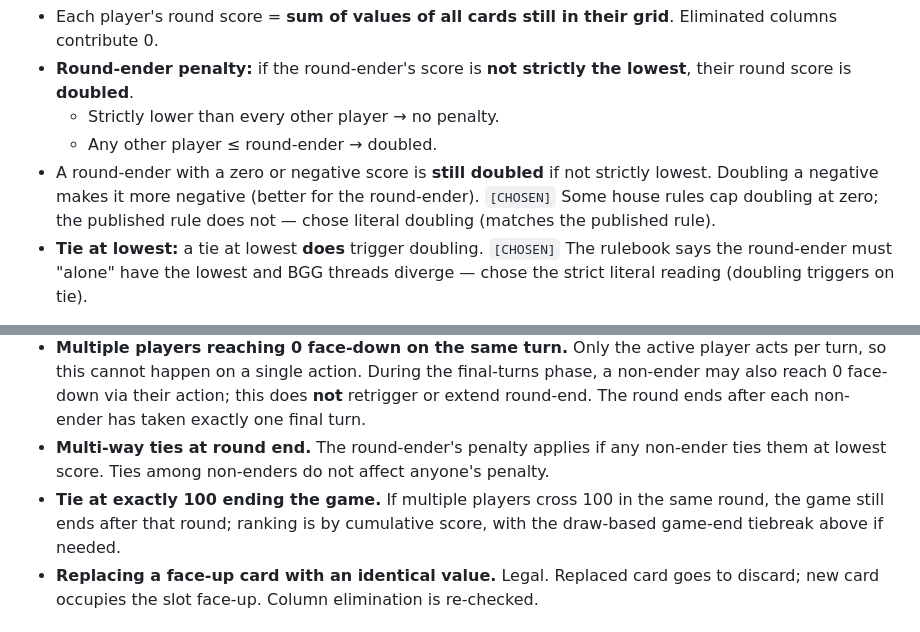
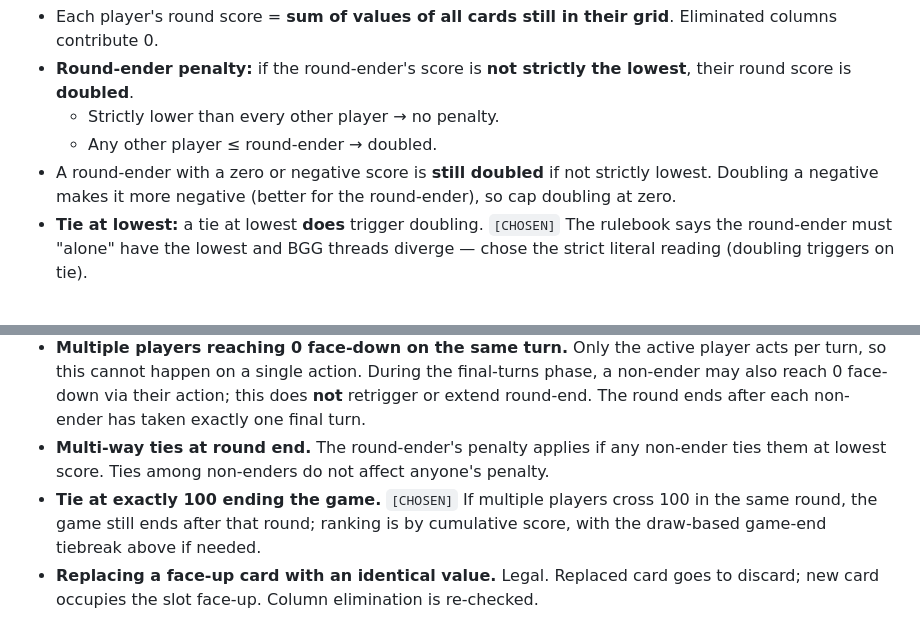
Before and after one commit to Valentin-Laurent/table_peak, a Markdown page: docs/games/skyjo-rules.md, 2 parts joined by grey strips. Rendered like a GitHub page.

Commit message:
doc: further clarify Skyjo rules

```diff
--- a/docs/games/skyjo-rules.md
+++ b/docs/games/skyjo-rules.md
@@ -84,7 +84,7 @@ At round end, all face-down cards (if any remain after elimination) are flipped
 - **Round-ender penalty:** if the round-ender's score is **not strictly the lowest**, their round score is **doubled**.
   - Strictly lower than every other player → no penalty.
   - Any other player ≤ round-ender → doubled.
-- A round-ender with a zero or negative score is **still doubled** if not strictly lowest. Doubling a negative makes it more negative (better for the round-ender). `[CHOSEN]` Some house rules cap doubling at zero; the published rule does not — chose literal doubling (matches the published rule).
+- A round-ender with a zero or negative score is **still doubled** if not strictly lowest. Doubling a negative makes it more negative (better for the round-ender), so cap doubling at zero.
 - **Tie at lowest:** a tie at lowest **does** trigger doubling. `[CHOSEN]` The rulebook says the round-ender must "alone" have the lowest and BGG threads diverge — chose the strict literal reading (doubling triggers on tie).
 
 Round scores add to each player's cumulative total.
@@ -102,7 +102,7 @@ Round scores add to each player's cumulative total.
 - **Column elimination triggering round-end.** If a flip/replacement completes a column of three identical face-up cards, the column is eliminated; if this leaves the player with zero face-down cards, round-end triggers. Trigger is checked **after** elimination resolves.
 - **Multiple players reaching 0 face-down on the same turn.** Only the active player acts per turn, so this cannot happen on a single action. During the final-turns phase, a non-ender may also reach 0 face-down via their action; this does **not** retrigger or extend round-end. The round ends after each non-ender has taken exactly one final turn.
 - **Multi-way ties at round end.** The round-ender's penalty applies if any non-ender ties them at lowest score. Ties among non-enders do not affect anyone's penalty.
-- **Tie at exactly 100 ending the game.** If multiple players cross 100 in the same round, the game still ends after that round; ranking is by cumulative score, with the draw-based game-end tiebreak above if needed.
+- **Tie at exactly 100 ending the game.** `[CHOSEN]` If multiple players cross 100 in the same round, the game still ends after that round; ranking is by cumulative score, with the draw-based game-end tiebreak above if needed.
 - **Replacing a face-up card with an identical value.** Legal. Replaced card goes to discard; new card occupies the slot face-up. Column elimination is re-checked.
 
 ## Information structure (for RL modelling)
```
